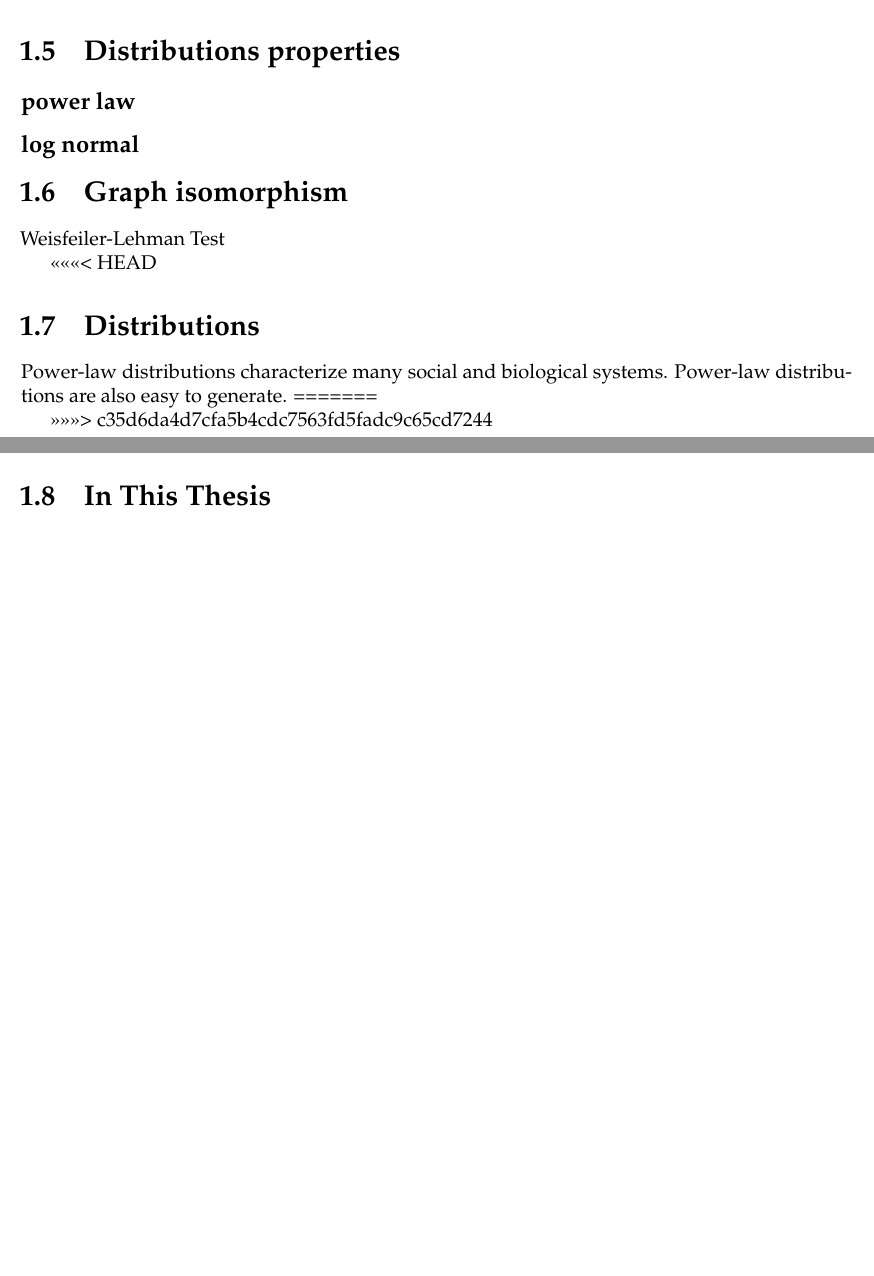
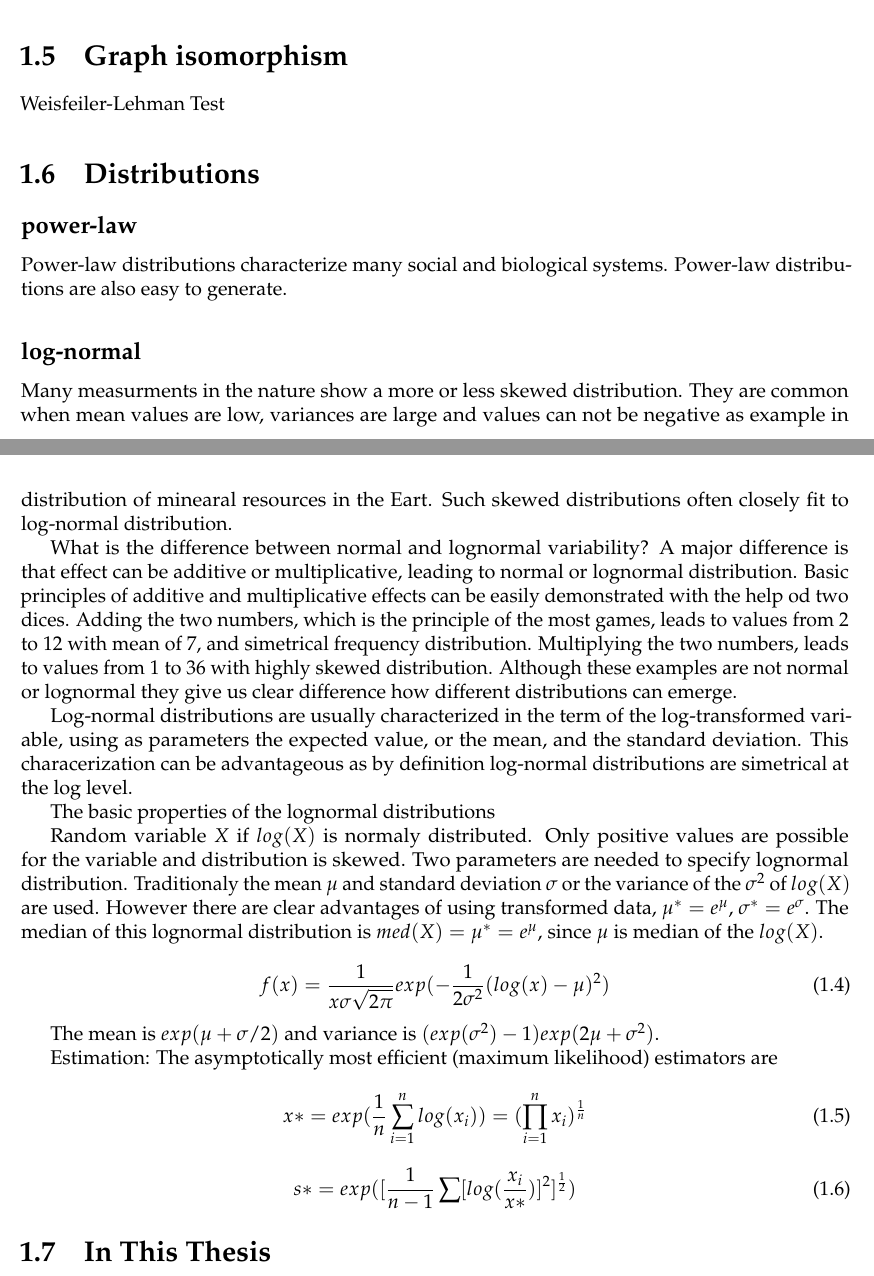
Before and after one commit to ana-vranic/PhD-thesis, a LaTeX thesis (sample-thesis.tex, which reads Chapters/Chapter_Introduction.tex): two parts of pages 11 and 12 of 60, joined at a grey line, cut at the place of the change, the shorter picture padded with empty space. Compiled offline with pdfLaTeX.

Commit message:
21-mart 01

```diff
--- a/Chapters/Chapter_Introduction.tex
+++ b/Chapters/Chapter_Introduction.tex
@@ -217,21 +217,76 @@ The benefit of this model is that we can generate many networks with similar gro
 \end{figure}
 
 
-\section{Distributions properties}
-
-\subsection{power law}
-\subsection{log normal}
-
 \section{Graph isomorphism}
 
 Weisfeiler-Lehman Test
 
-<<<<<<< HEAD
 \section{Distributions}
 
+\subsection{power-law}
 Power-law distributions characterize many social and biological systems. Power-law distributions are also easy to generate.
-=======
 
->>>>>>> c35d6da4d7cfa5b4cdc7563fd5fadc9c65cd7244
+\subsection{log-normal}
+Many measurments in the nature show a more or less skewed distribution. They are common when mean values are low, variances are large and values can not be negative as example in distribution of minearal resources in the Eart. Such skewed distributions often closely fit to log-normal distribution.
+
+What is the difference between normal and lognormal variability? A major difference is that effect can be additive or multiplicative, leading to normal or lognormal distribution. Basic principles of additive and multiplicative effects can be easily demonstrated with the help od two dices. Adding the two numbers, which is the principle of the most games, leads to values from 2 to 12 with mean of 7, and simetrical frequency distribution. Multiplying the two numbers, leads to values from 1 to 36 with highly skewed distribution. Although these examples are not normal or lognormal they give us clear difference how different distributions can emerge.
+
+Log-normal distributions are usually characterized in the term of the log-transformed variable, using as parameters the expected value, or the mean, and the standard deviation. This characerization can be advantageous as by definition log-normal distributions are simetrical at the log level.
+
+The basic properties of the lognormal distributions
+
+Random variable $X$ if $log(X)$ is normaly distributed. Only positive values are possible for the variable and distribution is skewed. Two parameters are needed to specify lognormal distribution. Traditionaly the mean $\mu$ and standard deviation $\sigma$ or the variance of the $\sigma^2$ of $log(X)$ are used. However there are clear advantages of using transformed data, $\mu^{*} = e^{\mu}$, $\sigma^{*}= e ^{\sigma}$. The median of this lognormal distribution is $med(X)=\mu^{*}=e^{\mu}$, since $\mu$ is median of the $log(X)$.
+
+\begin{equation}
+f(x) = \frac{1}{x \sigma \sqrt{2\pi}}exp(-\frac{1}{2\sigma^2}(log(x)-\mu)^2)
+\end{equation}
+
+The mean is $exp(\mu + \sigma /2)$ and variance is $(exp(\sigma^2)-1)exp(2\mu+\sigma^2)$.
+
+Estimation: The asymptotically most efficient (maximum likelihood) estimators are
+\begin{equation}
+x* = exp (\frac{1}{n}\sum_{i=1}^n log(x_i)) = (\prod_{i=1}^nx_i)^{\frac{1}{n}}
+\end{equation}
+
+\begin{equation}
+s* = exp([\frac{1}{n-1}\sum[log(\frac{x_i}{x*})]^2]^{\frac{1}{2}})
+\end{equation}
+
+
+
+
+
+
+
+
+
+
+
+
+
+
+
+
+
+
+
+
+
+
+
+
+
+
+
+
+
+
+
+
+
+
+
+
+
 
 \section{In This Thesis}
```
Also changed, not shown: 5 other files.
